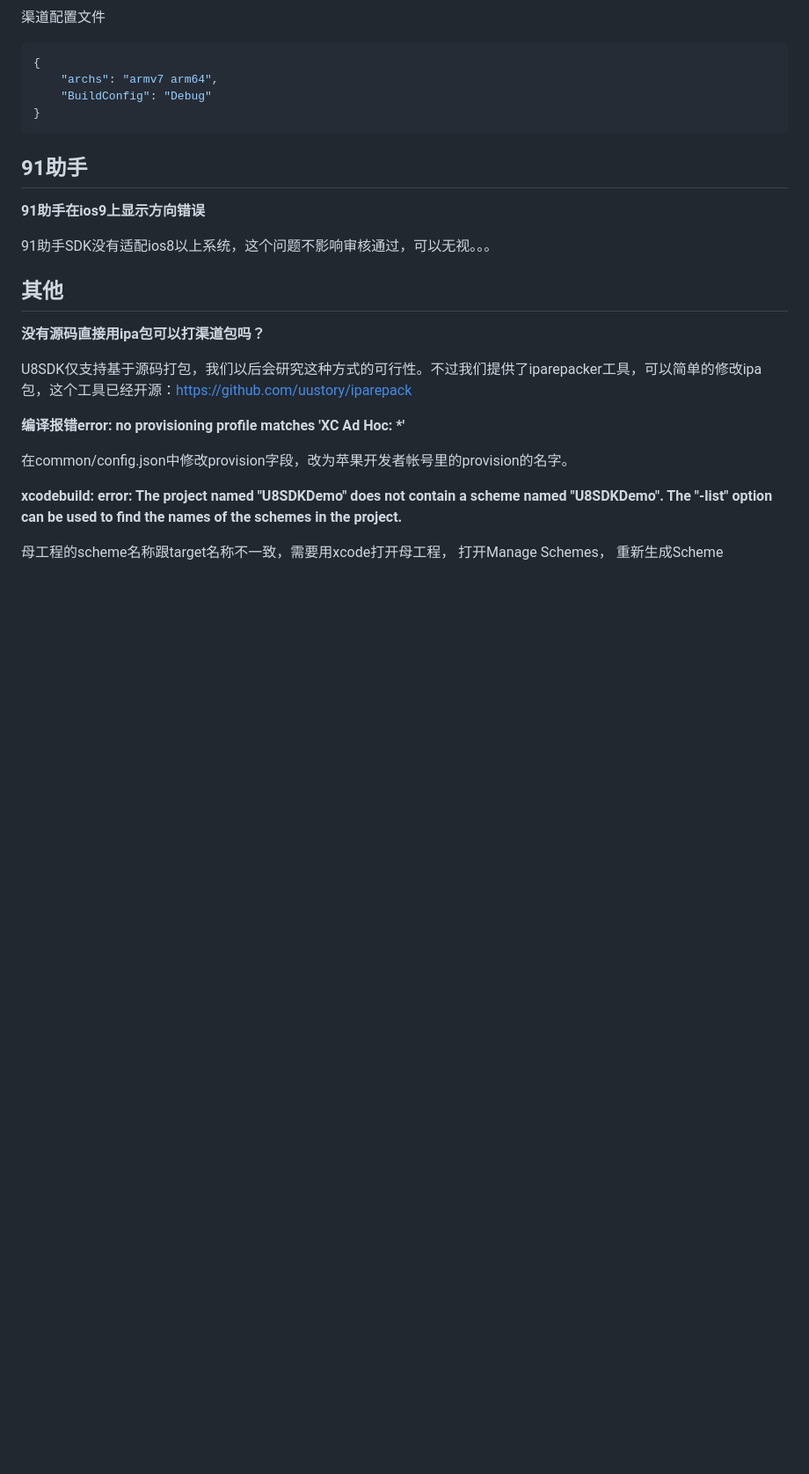
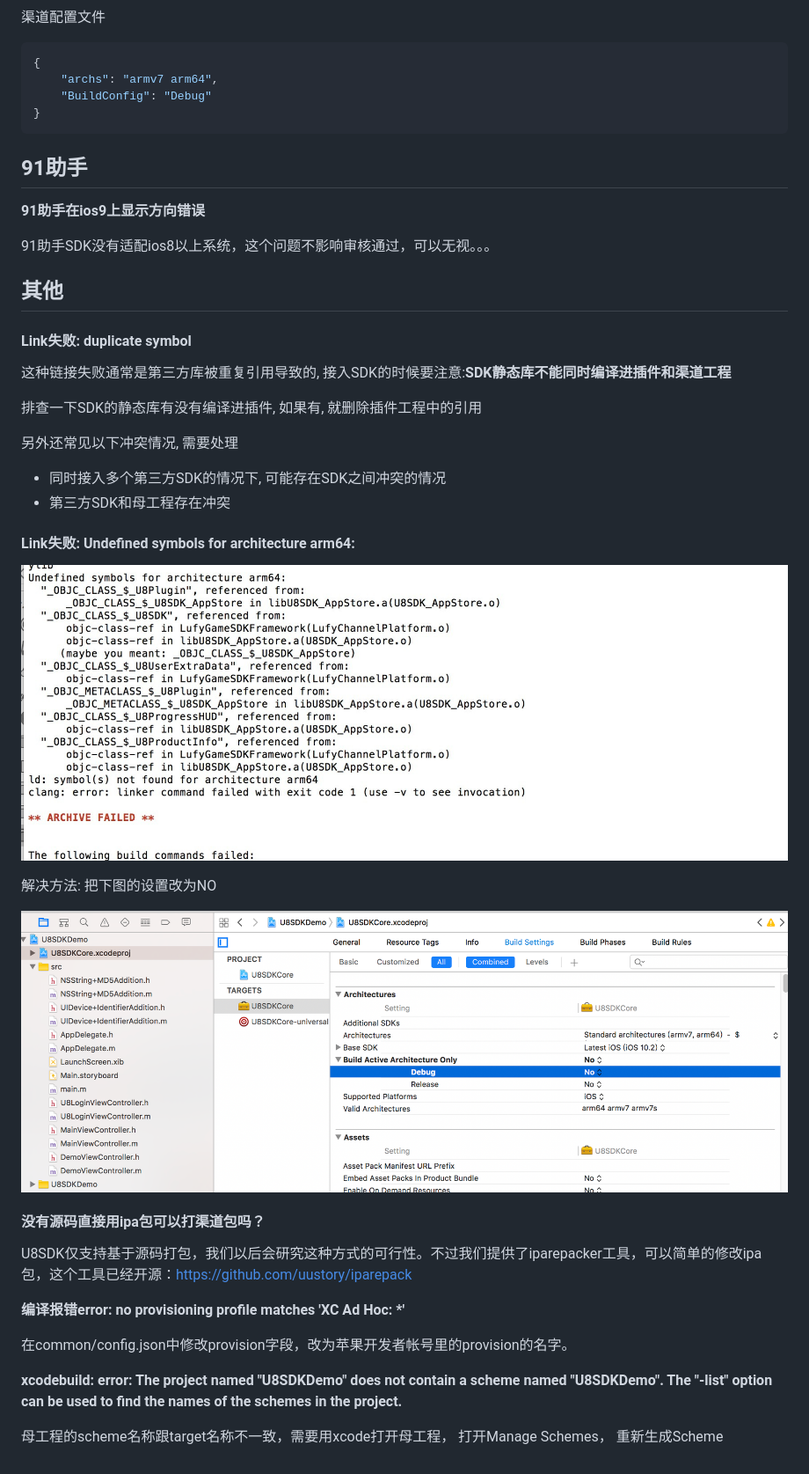
Before and after one commit to uustory/u8-xiaohei.github.com, a Markdown page: ios_faq.md, the part around the change. Shown: that part at 88% size. Rendered like a GitHub page; pictures changed too: images/ios_link_fail1.jpg (added), images/ios_link_fail2.png (added); blank space fills up the shorter version.

```diff
--- a/ios_faq.md
+++ b/ios_faq.md
@@ -43,7 +43,26 @@ def post_process(self, project, infoPlist, sdkparams):
 
 其他
 ---------
-**没有源码直接用ipa包可以打渠道包吗？**
+
+#### Link失败: duplicate symbol
+
+这种链接失败通常是第三方库被重复引用导致的, 接入SDK的时候要注意:**SDK静态库不能同时编译进插件和渠道工程**
+
+排查一下SDK的静态库有没有编译进插件, 如果有, 就删除插件工程中的引用
+
+另外还常见以下冲突情况, 需要处理
+* 同时接入多个第三方SDK的情况下, 可能存在SDK之间冲突的情况
+* 第三方SDK和母工程存在冲突
+
+#### Link失败: Undefined symbols for architecture arm64:
+
+![截图](images/ios_link_fail1.jpg)
+
+解决方法: 把下图的设置改为NO
+
+![截图](images/ios_link_fail2.png)
+
+#### 没有源码直接用ipa包可以打渠道包吗？
 
 U8SDK仅支持基于源码打包，我们以后会研究这种方式的可行性。不过我们提供了iparepacker工具，可以简单的修改ipa包，这个工具已经开源：https://github.com/uustory/iparepack
 
```
Also changed, not shown: ios_codesign.md (+0 -20 lines), 1 other file.
